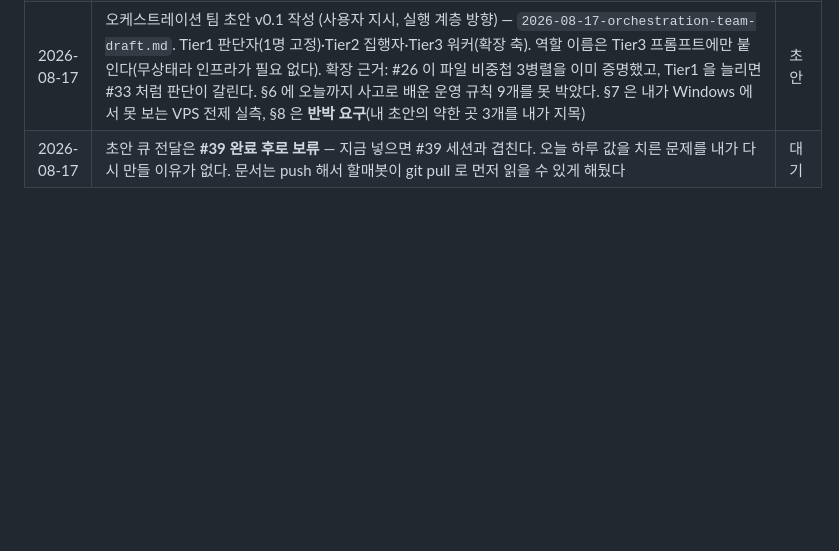
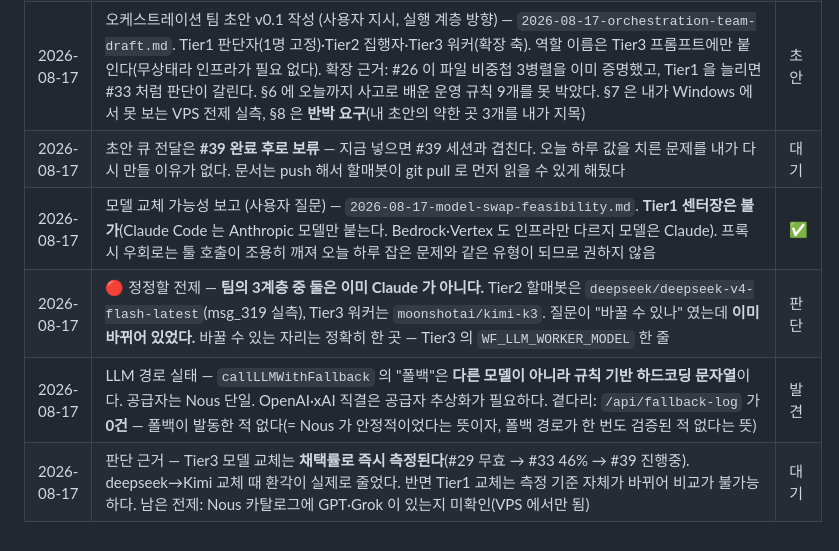
Before and after one commit to joker8awesome/workflow-builder, a Markdown page: deepbot_action.md, the part around the change. Drawn GitHub-style; blank space fills up the shorter version.

```diff
--- a/deepbot_action.md
+++ b/deepbot_action.md
@@ -348,3 +348,7 @@ agent.payload.get / report / checkpoint
 | 2026-08-17 | 문제 정의 교체 — "15명을 어떻게 깨우나" 가 아니라 "**무엇이 에이전트를 실재하게 하나**". 도는 셋을 분해하니 런타임·도구·과금·기동·검증 다섯이 공통이고, 15명에게는 **다섯 중 하나도 없다**. 이름·역할·capabilities·workspace 는 이미 다 채워져 있는데도 안 돈다 — 그것들이 에이전트를 만들지 않기 때문이다 | 판단 |
 | 2026-08-17 | 오케스트레이션 팀 초안 v0.1 작성 (사용자 지시, 실행 계층 방향) — `2026-08-17-orchestration-team-draft.md`. Tier1 판단자(1명 고정)·Tier2 집행자·Tier3 워커(확장 축). 역할 이름은 Tier3 프롬프트에만 붙인다(무상태라 인프라가 필요 없다). 확장 근거: #26 이 파일 비중첩 3병렬을 이미 증명했고, Tier1 을 늘리면 #33 처럼 판단이 갈린다. §6 에 오늘까지 사고로 배운 운영 규칙 9개를 못 박았다. §7 은 내가 Windows 에서 못 보는 VPS 전제 실측, §8 은 **반박 요구**(내 초안의 약한 곳 3개를 내가 지목) | 초안 |
 | 2026-08-17 | 초안 큐 전달은 **#39 완료 후로 보류** — 지금 넣으면 #39 세션과 겹친다. 오늘 하루 값을 치른 문제를 내가 다시 만들 이유가 없다. 문서는 push 해서 할매봇이 git pull 로 먼저 읽을 수 있게 해뒀다 | 대기 |
+| 2026-08-17 | 모델 교체 가능성 보고 (사용자 질문) — `2026-08-17-model-swap-feasibility.md`. **Tier1 센터장은 불가**(Claude Code 는 Anthropic 모델만 붙는다. Bedrock·Vertex 도 인프라만 다르지 모델은 Claude). 프록시 우회로는 툴 호출이 조용히 깨져 오늘 하루 잡은 문제와 같은 유형이 되므로 권하지 않음 | ✅ |
+| 2026-08-17 | 🔴 정정할 전제 — **팀의 3계층 중 둘은 이미 Claude 가 아니다.** Tier2 할매봇은 `deepseek/deepseek-v4-flash-latest`(msg_319 실측), Tier3 워커는 `moonshotai/kimi-k3`. 질문이 "바꿀 수 있나" 였는데 **이미 바뀌어 있었다.** 바꿀 수 있는 자리는 정확히 한 곳 — Tier3 의 `WF_LLM_WORKER_MODEL` 한 줄 | 판단 |
+| 2026-08-17 | LLM 경로 실태 — `callLLMWithFallback` 의 "폴백"은 **다른 모델이 아니라 규칙 기반 하드코딩 문자열**이다. 공급자는 Nous 단일. OpenAI·xAI 직결은 공급자 추상화가 필요하다. 곁다리: `/api/fallback-log` 가 **0건** — 폴백이 발동한 적 없다(= Nous 가 안정적이었다는 뜻이자, 폴백 경로가 한 번도 검증된 적 없다는 뜻) | 발견 |
+| 2026-08-17 | 판단 근거 — Tier3 모델 교체는 **채택률로 즉시 측정된다**(#29 무효 → #33 46% → #39 진행중). deepseek→Kimi 교체 때 환각이 실제로 줄었다. 반면 Tier1 교체는 측정 기준 자체가 바뀌어 비교가 불가능하다. 남은 전제: Nous 카탈로그에 GPT·Grok 이 있는지 미확인(VPS 에서만 됨) | 대기 |
```
Also changed, not shown: 2026-08-17-model-swap-feasibility.md (added, +198 -0 lines).
